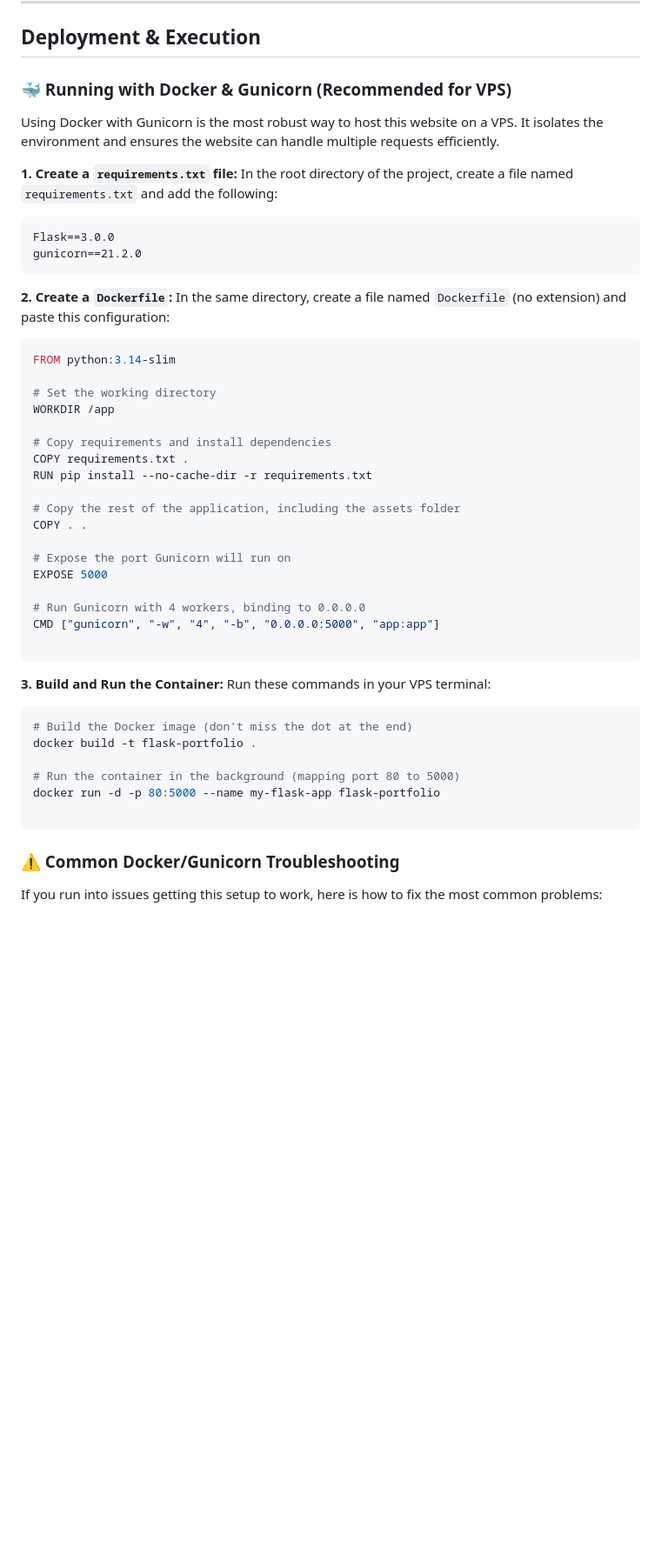
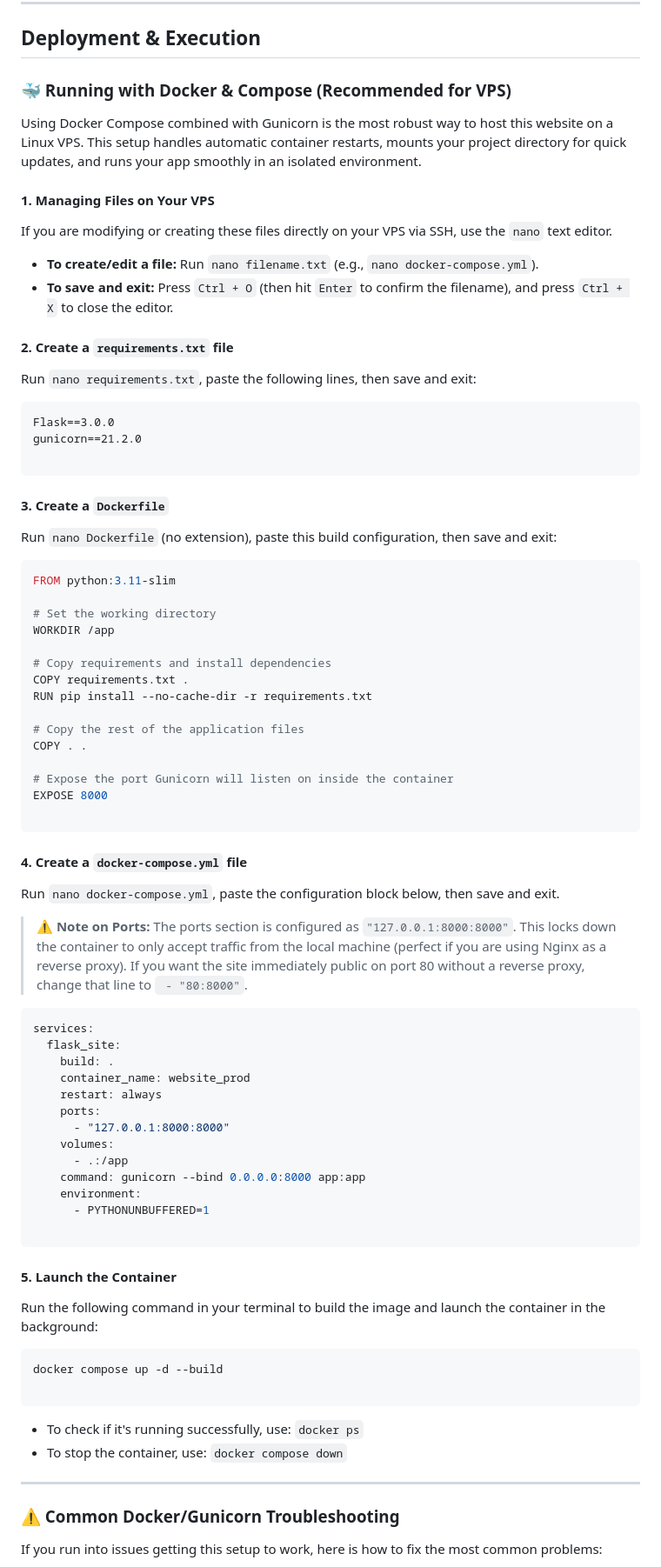
Before and after one commit to realduziy/bio-website, a Markdown page: README.md, the part around one of its changes. Shown at 87% size. Rendered like a GitHub page; blank space fills up the shorter version.

Commit message:
Revise Docker instructions and add file management details
Updated Docker setup instructions in README to use Docker Compose and clarified file management steps.

````diff
--- a/README.md
+++ b/README.md
@@ -29,22 +30,29 @@ This project is a proof-of-concept built using AI. While it is fully functional,
 
 ## Deployment & Execution
 
-### 🐳 Running with Docker & Gunicorn (Recommended for VPS)
+### 🐳 Running with Docker & Compose (Recommended for VPS)
 
-Using Docker with Gunicorn is the most robust way to host this website on a VPS. It isolates the environment and ensures the website can handle multiple requests efficiently.
+Using Docker Compose combined with Gunicorn is the most robust way to host this website on a Linux VPS. This setup handles automatic container restarts, mounts your project directory for quick updates, and runs your app smoothly in an isolated environment.
 
-**1. Create a `requirements.txt` file:**
-In the root directory of the project, create a file named `requirements.txt` and add the following:
+#### 1. Managing Files on Your VPS
+If you are modifying or creating these files directly on your VPS via SSH, use the `nano` text editor.
+* **To create/edit a file:** Run `nano filename.txt` (e.g., `nano docker-compose.yml`).
+* **To save and exit:** Press `Ctrl + O` (then hit `Enter` to confirm the filename), and press `Ctrl + X` to close the editor.
+
+#### 2. Create a `requirements.txt` file
+Run `nano requirements.txt`, paste the following lines, then save and exit:
 ```text
 Flask==3.0.0
 gunicorn==21.2.0
+
 ```
 
-**2. Create a `Dockerfile`:**
-In the same directory, create a file named `Dockerfile` (no extension) and paste this configuration:
+#### 3. Create a `Dockerfile`
+
+Run `nano Dockerfile` (no extension), paste this build configuration, then save and exit:
 
 ```dockerfile
-FROM python:3.14-slim
+FROM python:3.11-slim
 
 # Set the working directory
 WORKDIR /app
@@ -53,28 +61,49 @@ WORKDIR /app
 COPY requirements.txt .
 RUN pip install --no-cache-dir -r requirements.txt
 
-# Copy the rest of the application, including the assets folder
+# Copy the rest of the application files
 COPY . .
 
-# Expose the port Gunicorn will run on
-EXPOSE 5000
-
-# Run Gunicorn with 4 workers, binding to 0.0.0.0
-CMD ["gunicorn", "-w", "4", "-b", "0.0.0.0:5000", "app:app"]
+# Expose the port Gunicorn will listen on inside the container
+EXPOSE 8000
 
 ```
 
-**3. Build and Run the Container:**
-Run these commands in your VPS terminal:
+#### 4. Create a `docker-compose.yml` file
+
+Run `nano docker-compose.yml`, paste the configuration block below, then save and exit.
+
+> ⚠️ **Note on Ports:** The ports section is configured as `"127.0.0.1:8000:8000"`. This locks down the container to only accept traffic from the local machine (perfect if you are using Nginx as a reverse proxy). If you want the site immediately public on port 80 without a reverse proxy, change that line to ` - "80:8000"`.
+
+```yaml
+services:
+  flask_site:
+    build: .
+    container_name: website_prod
+    restart: always
+    ports:
+      - "127.0.0.1:8000:8000"
+    volumes:
+      - .:/app
+    command: gunicorn --bind 0.0.0.0:8000 app:app
+    environment:
+      - PYTHONUNBUFFERED=1
+
+```
+
+#### 5. Launch the Container
+
+Run the following command in your terminal to build the image and launch the container in the background:
 
 ```bash
-# Build the Docker image (don't miss the dot at the end)
-docker build -t flask-portfolio .
-
-# Run the container in the background (mapping port 80 to 5000)
-docker run -d -p 80:5000 --name my-flask-app flask-portfolio
+docker compose up -d --build
 
 ```
+
+* To check if it's running successfully, use: `docker ps`
+* To stop the container, use: `docker compose down`
+
+---
 
 ### ⚠️ Common Docker/Gunicorn Troubleshooting
 
````
Also changed, not shown: other parts of README.md (+7 -4 lines).
